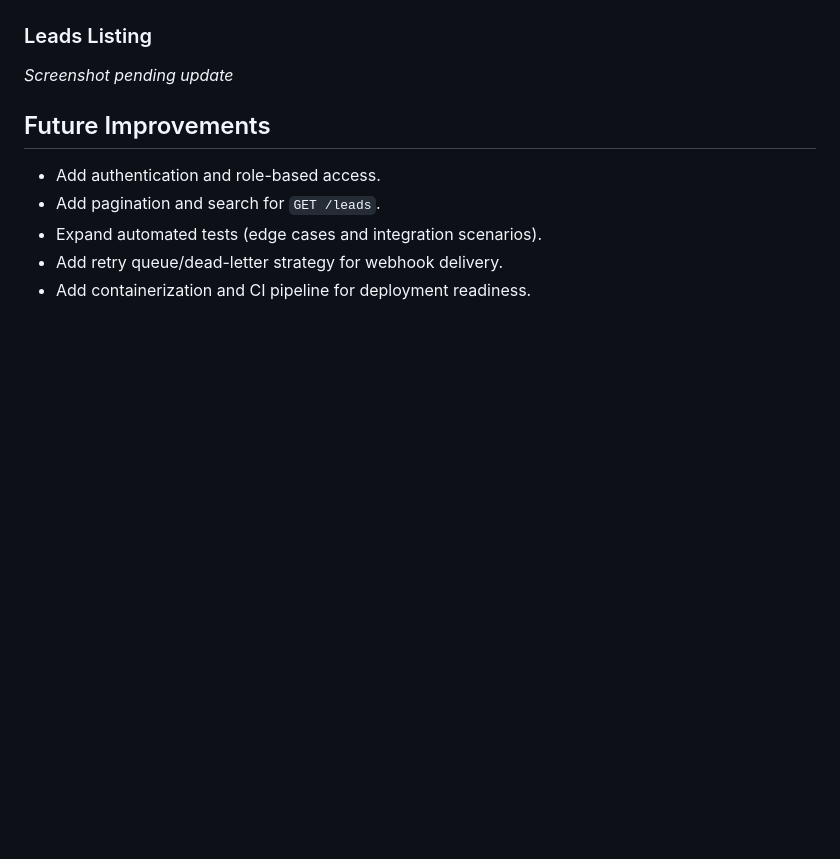
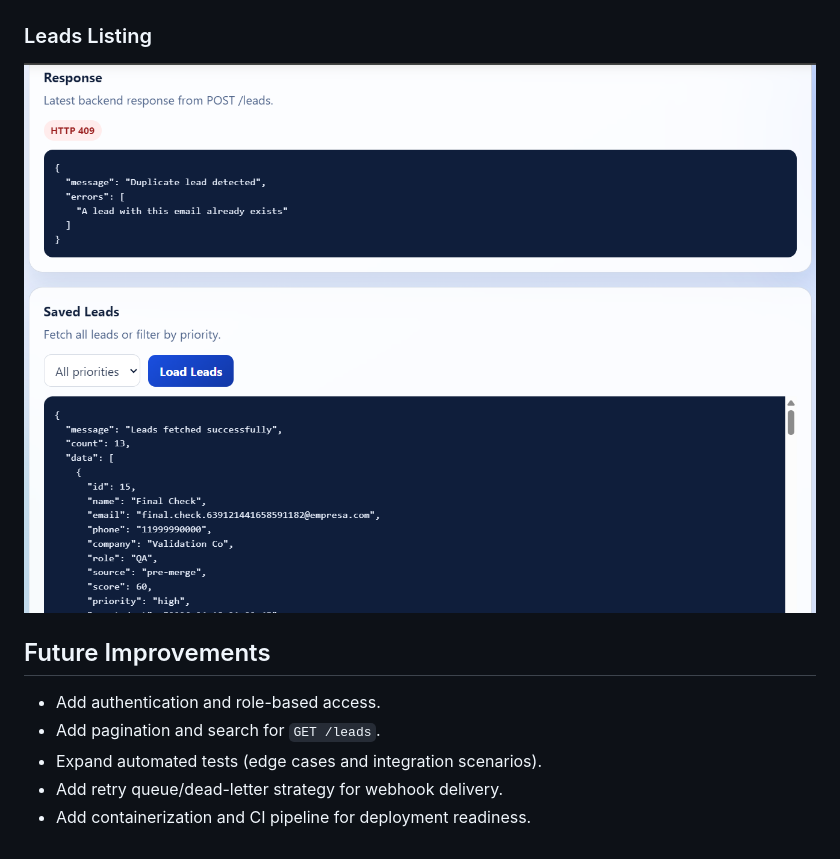
Before and after one commit to victor-hugos/leadflow-automation, a Markdown page: README.md, the part around the change. Drawn GitHub-style; pictures changed too: docs/images/leads-list.png (added); blank space fills up the shorter version.

Commit message:
docs: add real screenshots to README

```diff
--- a/README.md
+++ b/README.md
@@ -208,7 +208,7 @@ curl -X POST "http://127.0.0.1:8000/leads" \
 ![Frontend Form](docs/images/frontend-form.png)
 
 ### Leads Listing
-_Screenshot pending update_
+![Leads List](docs/images/leads-list.png)
 
 ## Future Improvements
 - Add authentication and role-based access.
```
Also changed, not shown: docs/images/frontend-form.png (added).
